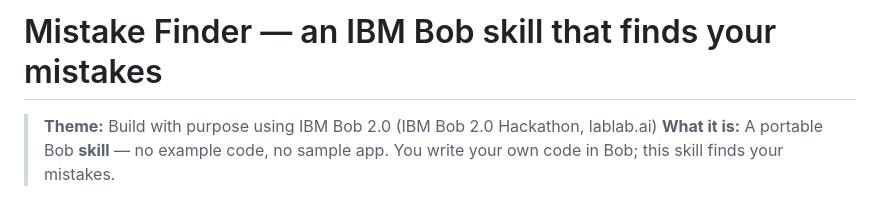
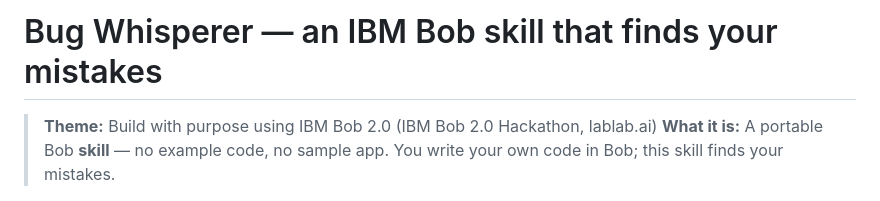
Before and after one commit to TheLoneSynapse/Bug-Whisperer, a Markdown page: README.md, the part around the change. Rendered like a GitHub page.

Commit message:
Rename project from Mistake Finder to Bug Whisperer

```diff
--- a/README.md
+++ b/README.md
@@ -1,4 +1,4 @@
-# Mistake Finder — an IBM Bob skill that finds your mistakes
+# Bug Whisperer — an IBM Bob skill that finds your mistakes
 
 > **Theme:** Build with purpose using IBM Bob 2.0 (IBM Bob 2.0 Hackathon, lablab.ai)
 > **What it is:** A portable Bob **skill** — no example code, no sample app.
```
